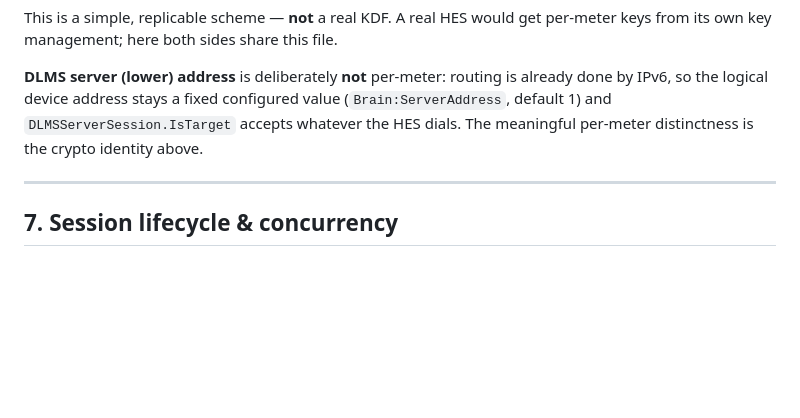
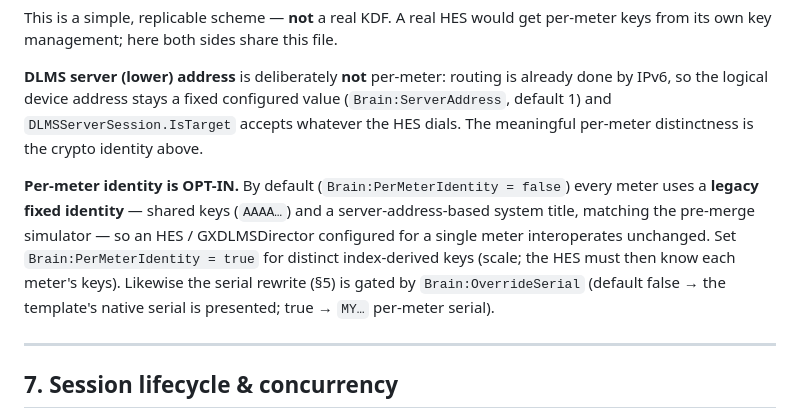
Before and after one commit to nyctophile-1/Meter-Simulator, a Markdown page: walkthrough.md, the part around the change. Drawn GitHub-style; blank space fills up the shorter version.

```diff
--- a/walkthrough.md
+++ b/walkthrough.md
@@ -168,6 +168,13 @@ the logical device address stays a fixed configured value (`Brain:ServerAddress`
 `DLMSServerSession.IsTarget` accepts whatever the HES dials. The meaningful per-meter distinctness is
 the crypto identity above.
 
+**Per-meter identity is OPT-IN.** By default (`Brain:PerMeterIdentity = false`) every meter uses a
+**legacy fixed identity** — shared keys (`AAAA…`) and a server-address-based system title, matching the
+pre-merge simulator — so an HES / GXDLMSDirector configured for a single meter interoperates unchanged.
+Set `Brain:PerMeterIdentity = true` for distinct index-derived keys (scale; the HES must then know each
+meter's keys). Likewise the serial rewrite (§5) is gated by `Brain:OverrideSerial` (default false → the
+template's native serial is presented; true → `MY…` per-meter serial).
+
 ---
 
 ## 7. Session lifecycle & concurrency
```
Also changed, not shown: merge_task.md (+15 -1 lines).
